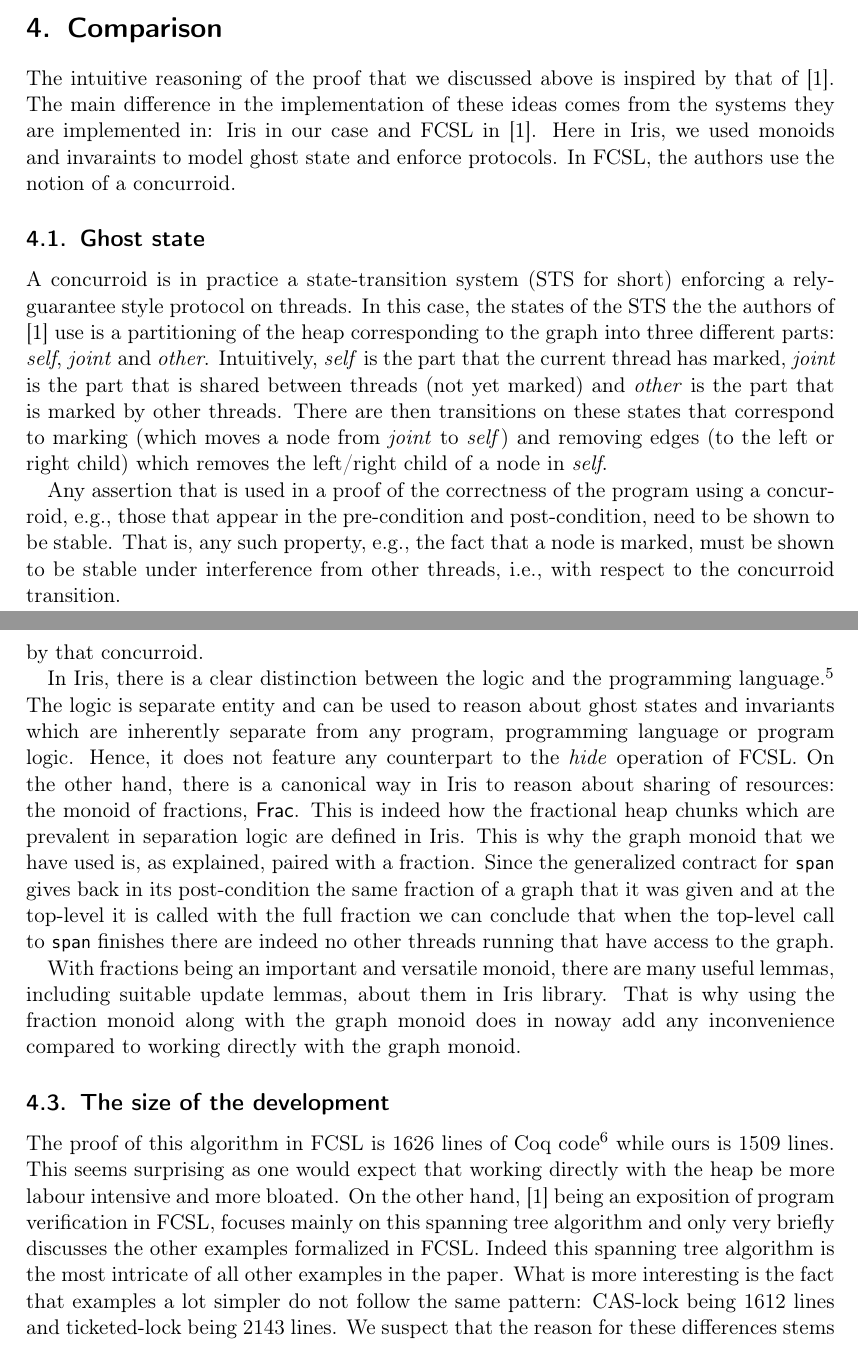
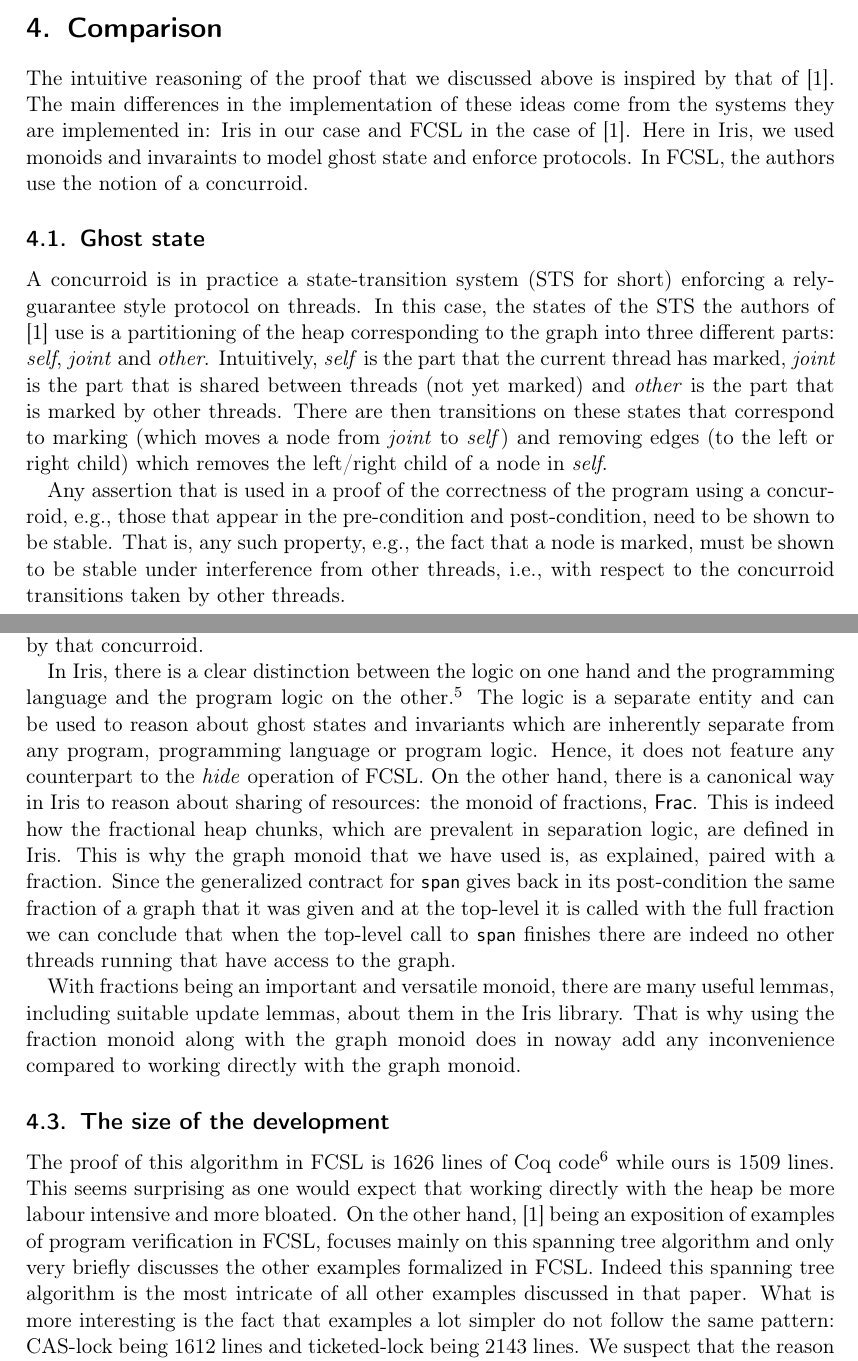
Before and after one commit to amintimany/iris-spanning-tree, a LaTeX paper (notes/note.tex): two parts of pages 10 and 12 of 13, joined at a grey line, cut so that both start at the same text. Compiled offline with pdfLaTeX.

Commit message:
Fix some mistake in notes

```diff
--- a/notes/note.tex
+++ b/notes/note.tex
@@ -751,8 +751,9 @@ Lemma wp_unmark_snd g markings k q (x : loc) v w1 w2 :
 
 \section{Comparison}
 The intuitive reasoning of the proof that we discussed above is inspired by that of \cite{Sergey:2015:MVF:2737924.2737964}.
-The main difference in the implementation of these ideas comes from the
-systems they are implemented in: Iris in our case and FCSL in \cite{Sergey:2015:MVF:2737924.2737964}.
+The main differences in the implementation of these ideas come from the
+systems they are implemented in: Iris in our case and FCSL in the case of
+\cite{Sergey:2015:MVF:2737924.2737964}.
 Here in Iris, we used monoids and invaraints to model ghost state and
 enforce protocols.
 In FCSL, the authors use the notion of a concurroid.
@@ -760,7 +761,7 @@ In FCSL, the authors use the notion of a concurroid.
 \subsection{Ghost state}
 A concurroid is in practice a state-transition system (STS for short)
 enforcing a rely-guarantee style protocol on threads.
-In this case, the states of the STS the the authors of \cite{Sergey:2015:MVF:2737924.2737964} use is a partitioning of the
+In this case, the states of the STS the authors of \cite{Sergey:2015:MVF:2737924.2737964} use is a partitioning of the
 heap corresponding to the graph into three different parts:
 \textit{self}, \textit{joint} and \textit{other}.
 Intuitively, \textit{self} is the part that the current thread has marked,
@@ -776,7 +777,7 @@ using a concurroid, e.g., those that appear in the pre-condition and post-condit
 need to be shown to be stable.
 That is, any such property, e.g., the fact that a node is marked, must be
 shown to be stable under interference from other threads, i.e., with
-respect to the concurroid transition.
+respect to the concurroid transitions taken by other threads.
 
 In Iris, we do not have the concept of stability.
 On the other hand, when we prove that some ghost resource can be
@@ -832,14 +835,15 @@ In FCSL, this is enforced by an operation \textit{hide} which given a
 concurroid and a program runs the program assuming there are no
 other threads with access to the state managed by that concurroid.
 
-In Iris, there is a clear distinction between the logic and the programming language.%
+In Iris, there is a clear distinction between the logic on one hand and the programming
+language and the program logic on the other.%
 \footnote{This is why Iris and be instantiated with different programming languages.}
-The logic is separate entity and can be used to reason about ghost states and invariants
+The logic is a separate entity and can be used to reason about ghost states and invariants
 which are inherently separate from any program, programming language or program logic.
 Hence, it does not feature any counterpart to the \textit{hide} operation of FCSL.
 On the other hand, there is a canonical way in Iris to reason about sharing of resources:
 the monoid of fractions, $\Frac$.
-This is indeed how the fractional heap chunks which are prevalent in separation logic are
+This is indeed how the fractional heap chunks, which are prevalent in separation logic, are
 defined in Iris.
 This is why the graph monoid that we have used is, as explained, paired with a fraction.
 Since the generalized contract for \MyMLe|span| gives back in its
@@ -849,7 +853,7 @@ when the top-level call to \MyMLe|span| finishes there are indeed no
 other threads running that have access to the graph.
 
 With fractions being an important and versatile monoid, there are many useful lemmas,
-including suitable update lemmas, about them in Iris library.
+including suitable update lemmas, about them in the Iris library.
 That is why using the fraction monoid along with the graph monoid does in noway add any inconvenience compared to working directly with the graph monoid.
 
 \subsection{The size of the development}
@@ -861,9 +865,9 @@ while ours is 1509 lines.
 This seems surprising as one would expect that working directly with the heap be more
 labour intensive and more bloated.
 On the other hand, \cite{Sergey:2015:MVF:2737924.2737964} being an exposition of
-program verification in FCSL, focuses mainly on this spanning tree algorithm and
+examples of program verification in FCSL, focuses mainly on this spanning tree algorithm and
 only very briefly discusses the other examples formalized in FCSL.
-Indeed this spanning tree algorithm is the most intricate of all other examples in the paper.
+Indeed this spanning tree algorithm is the most intricate of all other examples discussed in that paper.
 What is more interesting is the fact that examples a lot simpler do not follow the same pattern:
 CAS-lock being 1612 lines and ticketed-lock being 2143 lines.
 We suspect that the reason for these differences stems from the fact that the structure of
```
Also changed, not shown: notes/note.tex (8 more changed lines).
